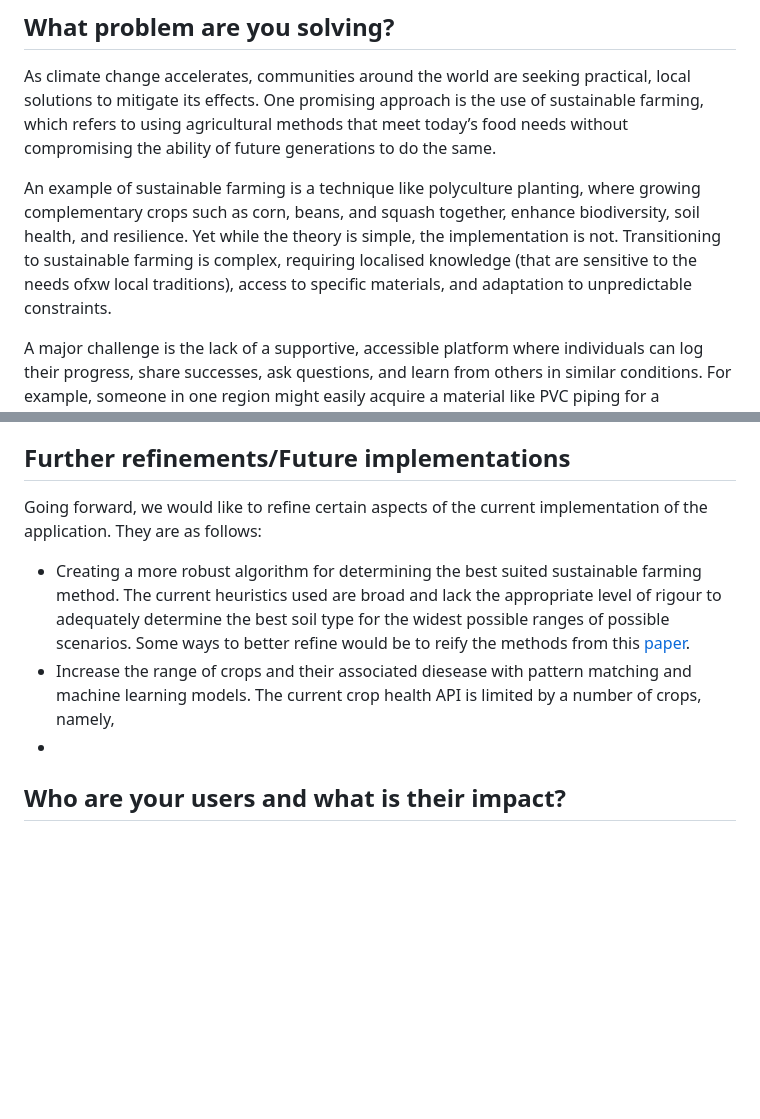
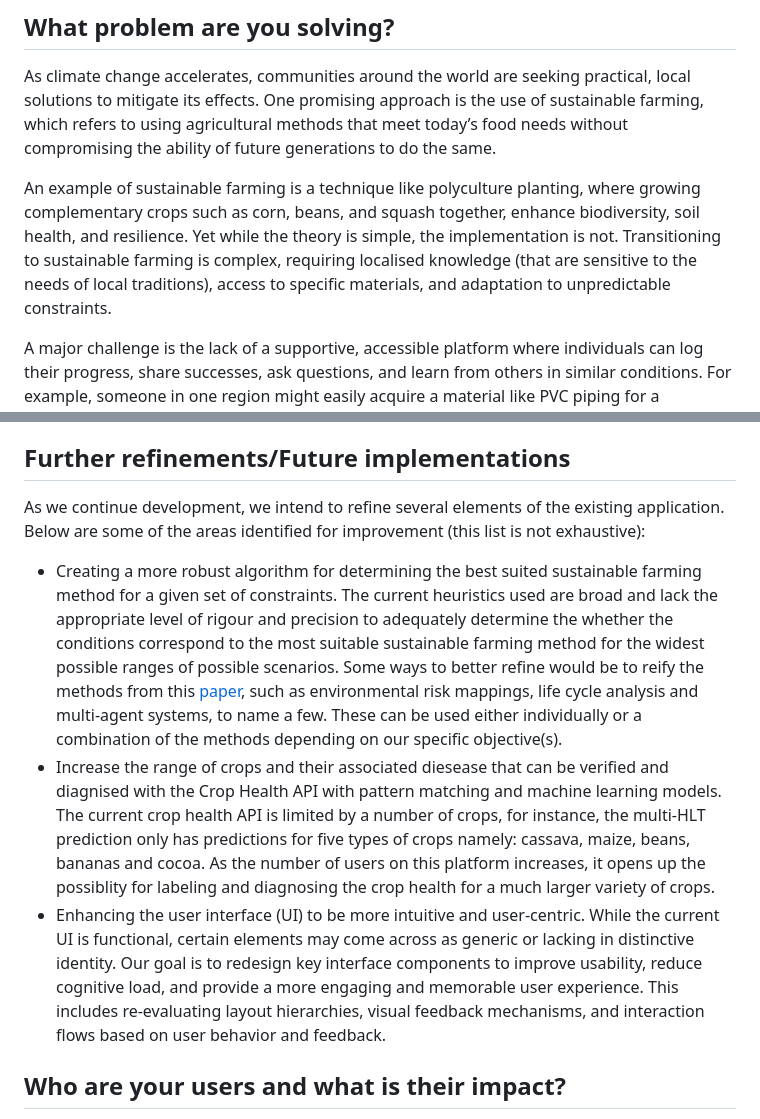
Before and after one commit to DMills27/climate-adapt-app, a Markdown page: README.md, 2 parts joined by grey strips. Drawn GitHub-style; blank space fills up the shorter version.

Commit message:
the finishin touches

```diff
--- a/README.md
+++ b/README.md
@@ -73,7 +73,7 @@ Once again, you can access the app at **`http://localhost:5000`**.
 
 As climate change accelerates, communities around the world are seeking practical, local solutions to mitigate its effects. One promising approach is the use of sustainable farming, which refers to using agricultural methods that meet today’s food needs without compromising the ability of future generations to do the same.
 
-An example of sustainable farming is a technique like polyculture planting, where growing complementary crops such as corn, beans, and squash together, enhance biodiversity, soil health, and resilience. Yet while the theory is simple, the implementation is not. Transitioning to sustainable farming is complex, requiring localised knowledge (that are sensitive to the needs ofxw local traditions), access to specific materials, and adaptation to unpredictable constraints.
+An example of sustainable farming is a technique like polyculture planting, where growing complementary crops such as corn, beans, and squash together, enhance biodiversity, soil health, and resilience. Yet while the theory is simple, the implementation is not. Transitioning to sustainable farming is complex, requiring localised knowledge (that are sensitive to the needs of local traditions), access to specific materials, and adaptation to unpredictable constraints.
 
 A major challenge is the lack of a supportive, accessible platform where individuals can log their progress, share successes, ask questions, and learn from others in similar conditions. For example, someone in one region might easily acquire a material like PVC piping for a hydroponics project, while someone elsewhere must improvise with limited resources, and may not even know what alternatives suitable exist or can be used. This is the main problem we're solving: tackling the lack of an centralised means for developing and sharing accessible, locally-adapted sustainable farming solutions.
 
@@ -158,11 +158,11 @@ If either soil or weather data is unavailable, the algorithm falls back to using
 
 ## Further refinements/Future implementations
 
-Going forward, we would like to refine certain aspects of the current implementation of the application. They are as follows:
+As we continue development, we intend to refine several elements of the existing application. Below are some of the areas identified for improvement (this list is not exhaustive):
 
-* Creating a more robust algorithm for determining the best suited sustainable farming method. The current heuristics used are broad and lack the appropriate level of rigour to adequately determine the best soil type for the widest possible ranges of possible scenarios. Some ways to better refine would be to reify the methods from this [paper]().
-* Increase the range of crops and their associated diesease with pattern matching and machine learning models. The current crop health API is limited by a number of crops, namely,
-*
+* Creating a more robust algorithm for determining the best suited sustainable farming method for a given set of constraints. The current heuristics used are broad and lack the appropriate level of rigour and precision to adequately determine the whether the conditions correspond to the most suitable sustainable farming method for the widest possible ranges of possible scenarios. Some ways to better refine would be to reify the methods from this [paper](https://www.atmosp.physics.utoronto.ca/people/lev/ESSgc2/farmEIAeval.pdf), such as environmental risk mappings, life cycle analysis and multi-agent systems, to name a few. These can be used either individually or a combination of the methods depending on our specific objective(s).
+* Increase the range of crops and their associated diesease that can be verified and diagnised with the Crop Health API with pattern matching and machine learning models. The current crop health API is limited by a number of crops, for instance, the multi-HLT prediction only has predictions for five types of crops namely: cassava, maize, beans, bananas and cocoa. As the number of users on this platform increases, it opens up the possiblity for labeling and diagnosing the crop health for a much larger variety of crops.
+* Enhancing the user interface (UI) to be more intuitive and user-centric. While the current UI is functional, certain elements may come across as generic or lacking in distinctive identity. Our goal is to redesign key interface components to improve usability, reduce cognitive load, and provide a more engaging and memorable user experience. This includes re-evaluating layout hierarchies, visual feedback mechanisms, and interaction flows based on user behavior and feedback.
 
 
 ## Who are your users and what is their impact?
```
